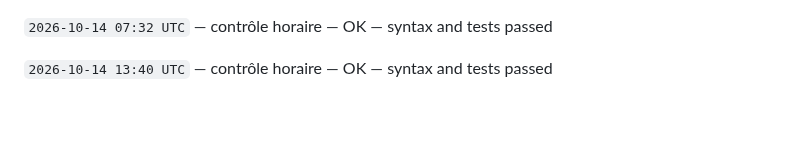
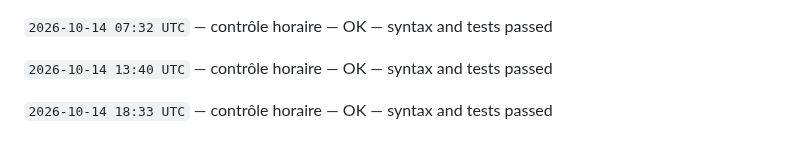
Before and after one commit to gptfianarana-ops/mon-bot-messenger, a Markdown page: CHANGELOG_AUTONOME.md, the part around the change. GitHub-like rendering; blank space fills up the shorter version.

Commit message:
[autonomous-log] hourly verification

```diff
--- a/CHANGELOG_AUTONOME.md
+++ b/CHANGELOG_AUTONOME.md
@@ -372,3 +372,5 @@ Le cycle ne modifie jamais les tokens, les secrets, les webhooks Messenger, les
 `2026-10-14 07:32 UTC` — contrôle horaire — OK — syntax and tests passed
 
 `2026-10-14 13:40 UTC` — contrôle horaire — OK — syntax and tests passed
+
+`2026-10-14 18:33 UTC` — contrôle horaire — OK — syntax and tests passed
```
